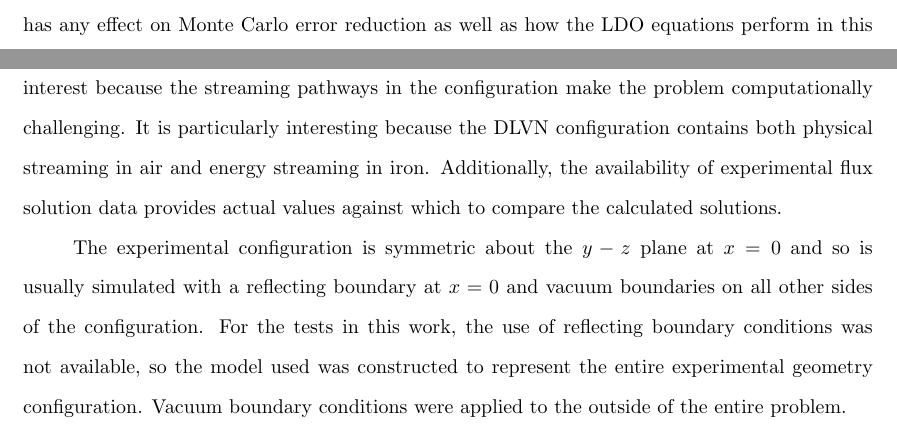
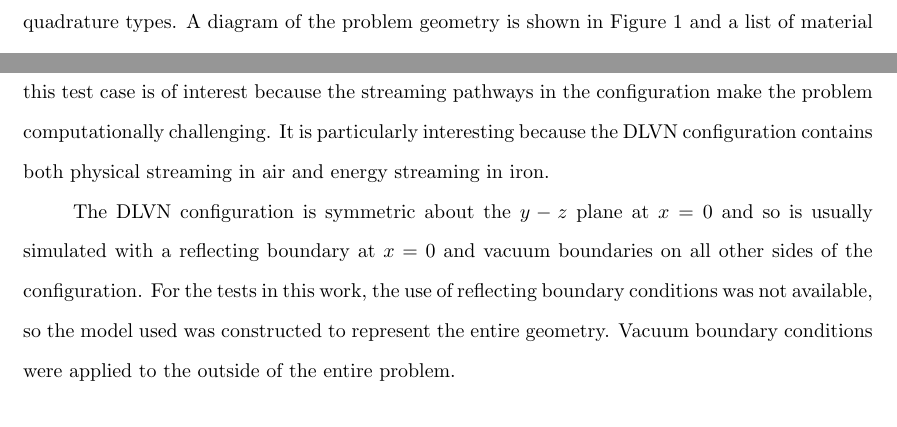
Before and after one commit to kellyrowland/ldo-mc-vr, a LaTeX paper (ldo-mc-vr.tex): two parts of pages 11 and 14 of 39 before the commit and two parts of pages 12 and 14 of 39 after it, joined at a grey line, cut at the place of the change. Compiled offline with pdfLaTeX.

Commit message:
a few small tweaks in the problem descriptions to add even more clarity / avoid confusion. Please feel free to reject any of those changes.

```diff
--- a/ldo-mc-vr.tex
+++ b/ldo-mc-vr.tex
@@ -653,14 +652,13 @@ locations shown in Figure \ref{dlvn}; this test case is of interest
 because the streaming pathways in the configuration make the problem
 computationally challenging. It is particularly interesting because the DLVN
 configuration contains both physical streaming in air and energy streaming in
-iron. Additionally, the availability of experimental flux solution data
-provides actual values against which to compare the calculated solutions.
+iron.
 
-The experimental configuration is symmetric about the $y-z$ plane at $x = 0$
+The DLVN configuration is symmetric about the $y-z$ plane at $x = 0$
 and so is usually simulated with a reflecting boundary at $x = 0$ and vacuum
 boundaries on all other sides of the configuration. For the tests in this work,
 the use of reflecting boundary conditions was not available, so the model used
-was constructed to represent the entire experimental geometry configuration.
+was constructed to represent the entire geometry.
 Vacuum boundary conditions were applied to the outside of the entire problem.
 
 %%---------------------------------------------------------------------------%%
```
Also changed, not shown: ldo-mc-vr.tex (7 more changed lines).
